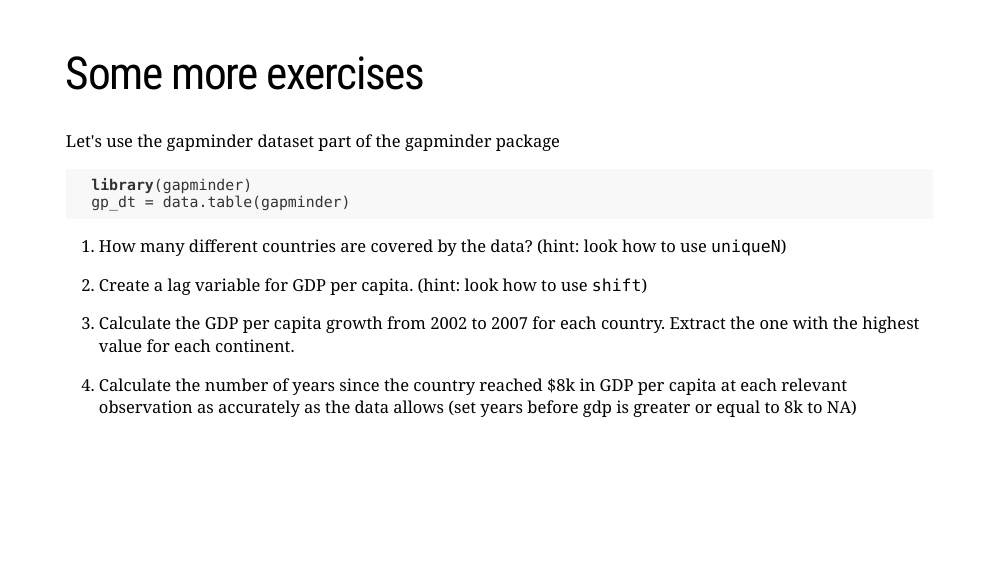
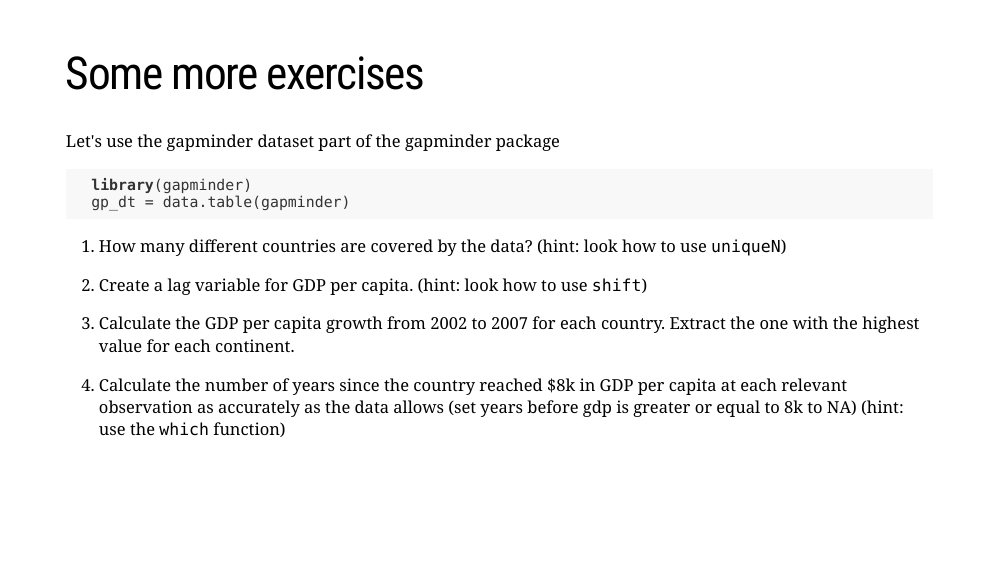
Before and after one commit to dadepro/mkt-615, an R Markdown document (lectures/06-datatable/06-datatable.Rmd): page 36 of 36. The pictures show the slides in the output file lectures/06-datatable/06-datatable.html that the author committed with the source; the slides are laid out offline by our stand-in for remark.js, each with all of its steps uncovered, in fonts that may differ from those the slides ask for, and without slide numbers, shadows or browser add-ons.

Commit message:
data.table

```diff
--- a/lectures/06-datatable/06-datatable.Rmd
+++ b/lectures/06-datatable/06-datatable.Rmd
@@ -739,7 +739,7 @@ Let's use the gapminder dataset part of the gapminder package
 <!--   .[max_gdp_growth == gdp_growth] %>% -->
 <!--   .[order(-gdp_growth)] -->
 
-4. Calculate the number of years since the country reached $8k in GDP per capita at each relevant observation as accurately as the data allows (set years before gdp is greater or equal to 8k to NA)
+4. Calculate the number of years since the country reached $8k in GDP per capita at each relevant observation as accurately as the data allows (set years before gdp is greater or equal to 8k to NA) (hint: use the `which` function)
 <!-- gp_dt = [order(country, year)] -->
 <!-- # Years from first 8k -->
 <!-- tt = gp_dt[, years_from8k := year - year[which(gdpPercap >= 8000)[1]], country][years_from8k < 0, years_from8k := NA] -->
```
Also changed, not shown: lectures/06-datatable/06-datatable.html.
